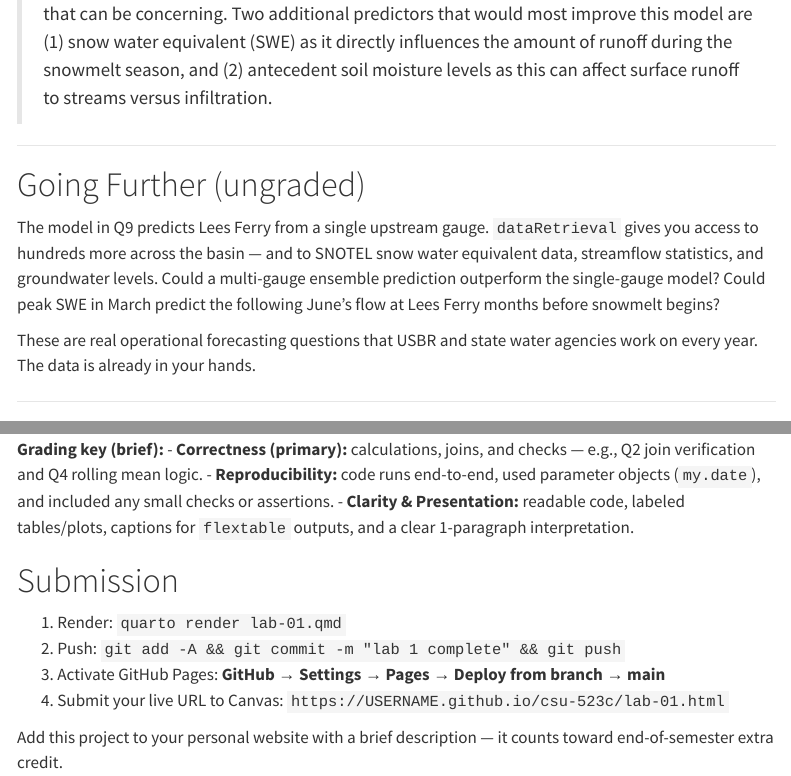
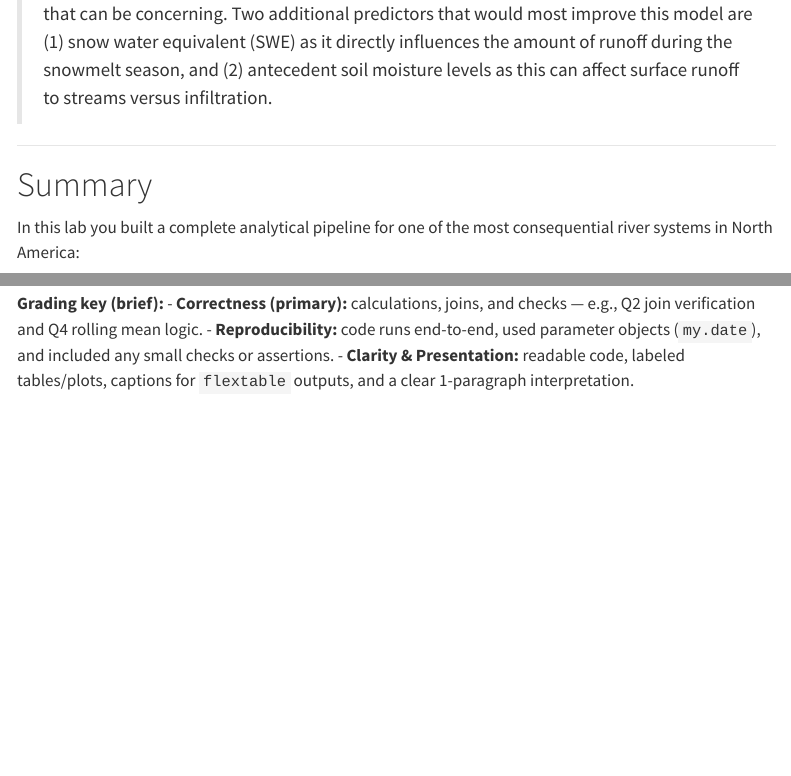
Before and after one commit to danny-duncan/csu-523c, a Quarto document (lab-01.qmd): the page in a window 1100 px wide, from its top, and a second part further down, joined at a grey line. Rendered offline with R 4.5, knitr and Pandoc in place of Quarto, with nearby package versions; some code elsewhere in the file could not run offline; menus at the side of the page are left out.

Commit message:
lab 1 complete

```diff
--- a/lab-01.qmd
+++ b/lab-01.qmd
@@ -1310,20 +1310,6 @@ each.
 
 ------------------------------------------------------------------------
 
-# Going Further (ungraded)
-
-The model in Q9 predicts Lees Ferry from a single upstream gauge.
-`dataRetrieval` gives you access to hundreds more across the basin — and
-to SNOTEL snow water equivalent data, streamflow statistics, and
-groundwater levels. Could a multi-gauge ensemble prediction outperform
-the single-gauge model? Could peak SWE in March predict the following
-June's flow at Lees Ferry months before snowmelt begins?
-
-These are real operational forecasting questions that USBR and state
-water agencies work on every year. The data is already in your hands.
-
-------------------------------------------------------------------------
-
 # Summary
 
 In this lab you built a complete analytical pipeline for one of the most
@@ -1384,15 +1370,3 @@ objects (`my.date`), and included any small checks or assertions. -
 **Clarity & Presentation:** readable code, labeled tables/plots,
 captions for `flextable` outputs, and a clear 1-paragraph
 interpretation.
-
-# Submission
-
-1.  Render: `quarto render lab-01.qmd`
-2.  Push: `git add -A && git commit -m "lab 1 complete" && git push`
-3.  Activate GitHub Pages: **GitHub → Settings → Pages → Deploy from
-    branch → main**
-4.  Submit your live URL to Canvas:
-    `https://USERNAME.github.io/csu-523c/lab-01.html`
-
-Add this project to your personal website with a brief description — it
-counts toward end-of-semester extra credit.
```
Also changed, not shown: 1 other file.
